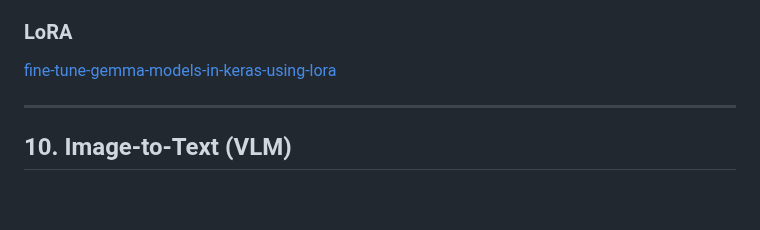
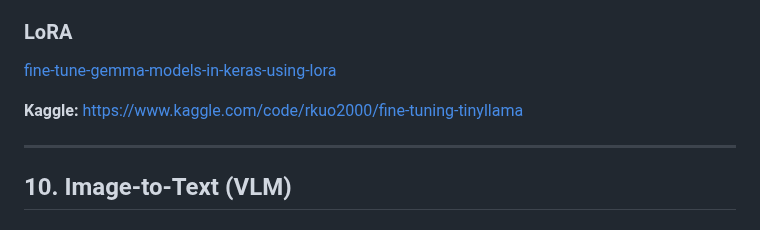
Before and after one commit to rkuo2000/GenAI, a Markdown page: README.md, the part around the change. Rendered like a GitHub page; blank space fills up the shorter version.

```diff
--- a/README.md
+++ b/README.md
@@ -360,6 +360,8 @@ Charactor Builder<br>
 ### LoRA
 [fine-tune-gemma-models-in-keras-using-lora](https://www.kaggle.com/code/rkuo2000/fine-tune-gemma-models-in-keras-using-lora)<br>
 
+**Kaggle:** [https://www.kaggle.com/code/rkuo2000/fine-tuning-tinyllama](https://www.kaggle.com/code/rkuo2000/fine-tuning-tinyllama)<br>
+
 ---
 ## 10. Image-to-Text (VLM)
 
```
